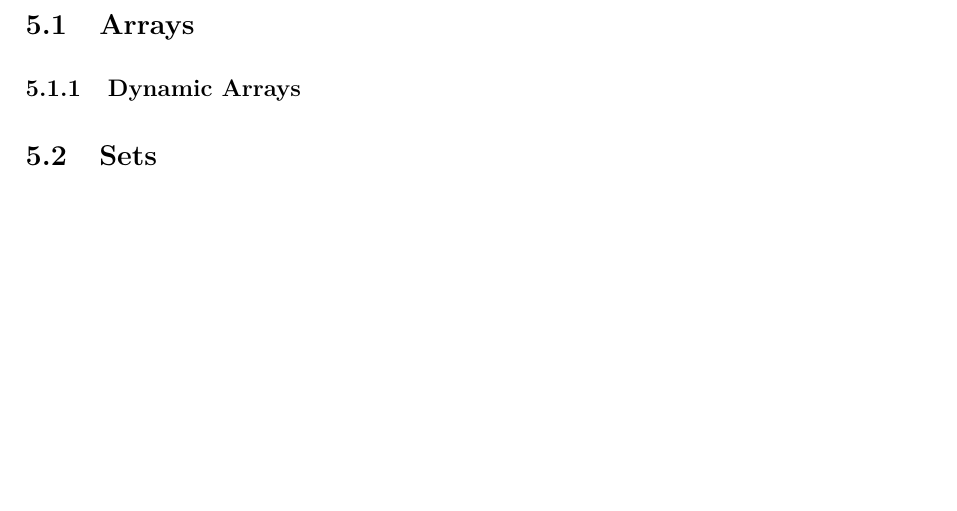
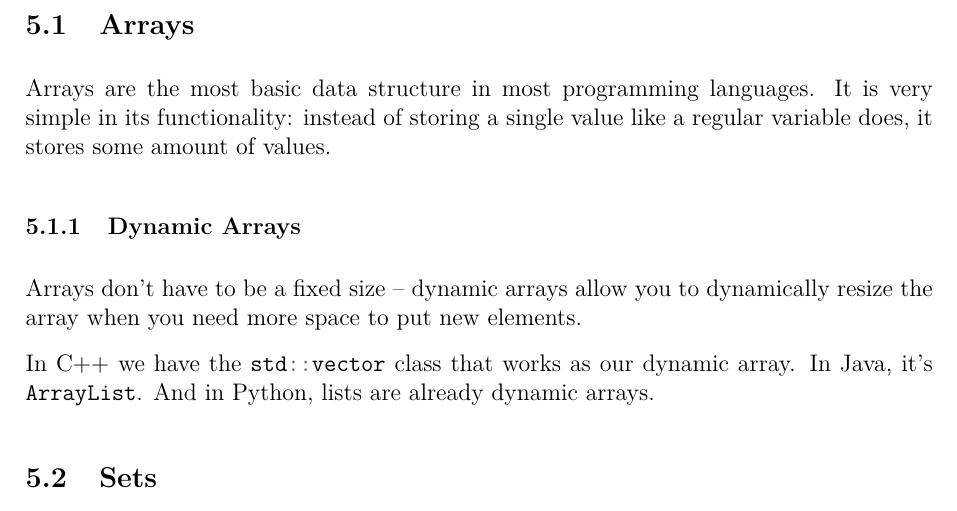
Before and after one commit to JarateKing/Competitive-Programming-Textbook, a LaTeX document (main.tex, which reads chapters/foundational-data-structures.tex): part of page 22 of 37, cut so that both start at the same text, the shorter picture padded with empty space. Compiled offline with pdfLaTeX.

Commit message:
added stub arrays to data structures

```diff
--- a/chapters/foundational-data-structures.tex
+++ b/chapters/foundational-data-structures.tex
@@ -1,6 +1,14 @@
 \section{Foundational Data Structures}
 \subsection{Arrays}
+
+Arrays are the most basic data structure in most programming languages. It is very simple in its functionality: instead of storing a single value like a regular variable does, it stores some amount of values.
+
 \subsubsection{Dynamic Arrays}
+
+Arrays don't have to be a fixed size -- dynamic arrays allow you to dynamically resize the array when you need more space to put new elements.
+
+In C++ we have the \mintinline{cpp}{std::vector} class that works as our dynamic array. In Java, it's \mintinline{java}{ArrayList}. And in Python, lists are already dynamic arrays.
+
 \subsection{Sets}
 \subsection{Maps}
 \subsection{Sequential Structures}
```
